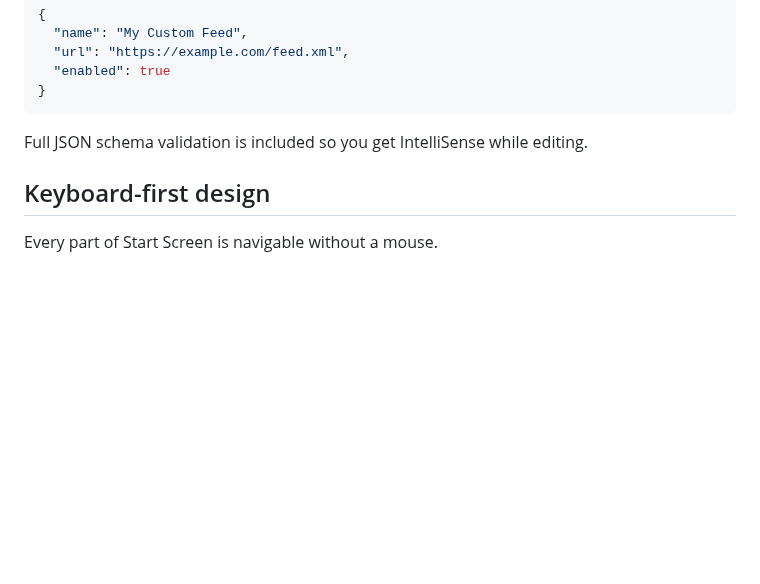
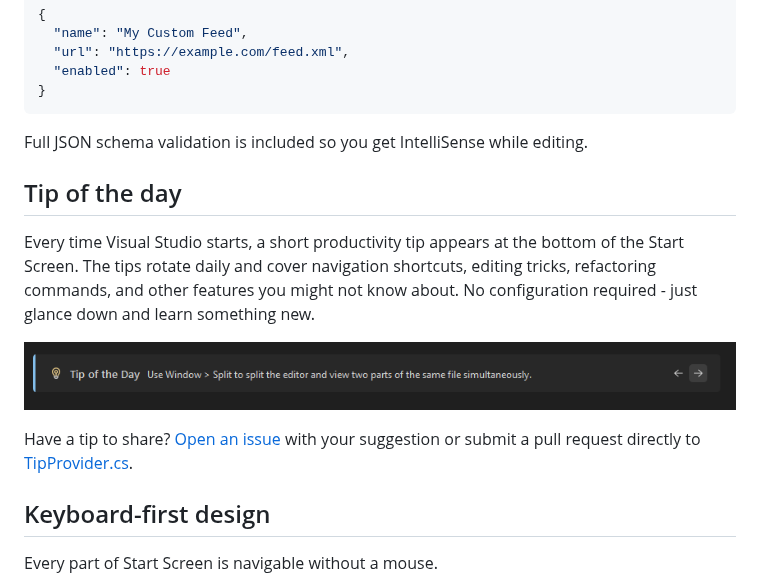
Before and after one commit to madskristensen/StartScreen, a Markdown page: README.md, the part around the change. Drawn GitHub-style; pictures changed too: art/tip.png (added); blank space fills up the shorter version.

Commit message:
feat(readme): add Tip of the day section and screenshot
Introduce and document the "Tip of the day" feature in the README, including a supporting screenshot (tip.png).
Update a tip in TipProvider.cs for accuracy ("Split Tab" instead of "Split").
Clarify the extension description in source.extension.vsixmanifest to mention recent projects.
[release]

```diff
--- a/README.md
+++ b/README.md
@@ -73,6 +73,20 @@ file and Start Screen picks them up automatically - no restart needed.
 Full JSON schema validation is included so you get IntelliSense while
 editing.
 
+## Tip of the day
+
+Every time Visual Studio starts, a short productivity tip appears at the
+bottom of the Start Screen. The tips rotate daily and cover navigation
+shortcuts, editing tricks, refactoring commands, and other features you
+might not know about. No configuration required - just glance down and
+learn something new.
+
+![Tip of the day screenshot](art/tip.png)
+
+Have a tip to share? [Open an issue][repo] with your suggestion or submit
+a pull request directly to
+[TipProvider.cs](src/Services/TipProvider.cs).
+
 ## Keyboard-first design
 
 Every part of Start Screen is navigable without a mouse.
```
Also changed, not shown: 2 other files.
